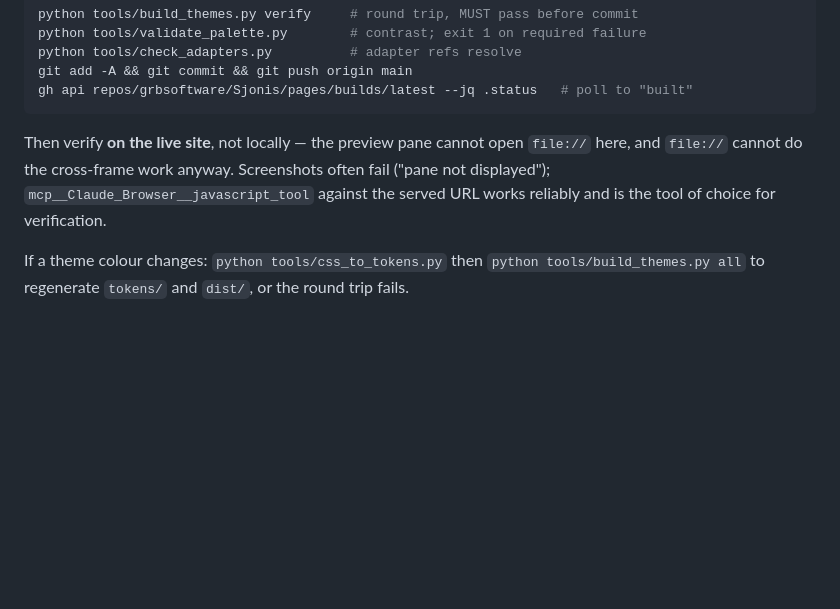
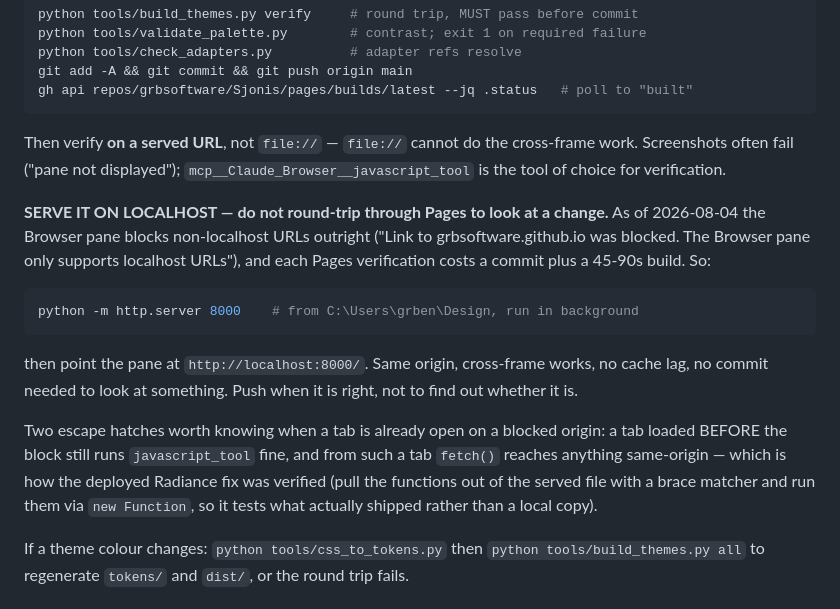
Before and after one commit to grbsoftware/Sjonis, a Markdown page: RESUME.md, the part around one of its changes. GitHub-like rendering; blank space fills up the shorter version.

````diff
--- a/RESUME.md
+++ b/RESUME.md
@@ -22,10 +22,29 @@ git add -A && git commit && git push origin main
 gh api repos/grbsoftware/Sjonis/pages/builds/latest --jq .status   # poll to "built"
 ```
 
-Then verify **on the live site**, not locally — the preview pane cannot open
-`file://` here, and `file://` cannot do the cross-frame work anyway. Screenshots
-often fail ("pane not displayed"); `mcp__Claude_Browser__javascript_tool` against
-the served URL works reliably and is the tool of choice for verification.
+Then verify **on a served URL**, not `file://` — `file://` cannot do the
+cross-frame work. Screenshots often fail ("pane not displayed");
+`mcp__Claude_Browser__javascript_tool` is the tool of choice for verification.
+
+**SERVE IT ON LOCALHOST — do not round-trip through Pages to look at a change.**
+As of 2026-08-04 the Browser pane blocks non-localhost URLs outright ("Link to
+grbsoftware.github.io was blocked. The Browser pane only supports localhost
+URLs"), and each Pages verification costs a commit plus a 45-90s build. So:
+
+```bash
+python -m http.server 8000    # from C:\Users\grben\Design, run in background
+```
+
+then point the pane at `http://localhost:8000/`. Same origin, cross-frame works,
+no cache lag, no commit needed to look at something. Push when it is right, not
+to find out whether it is.
+
+Two escape hatches worth knowing when a tab is already open on a blocked origin:
+a tab loaded BEFORE the block still runs `javascript_tool` fine, and from such a
+tab `fetch()` reaches anything same-origin — which is how the deployed Radiance
+fix was verified (pull the functions out of the served file with a brace matcher
+and run them via `new Function`, so it tests what actually shipped rather than a
+local copy).
 
 If a theme colour changes: `python tools/css_to_tokens.py` then
 `python tools/build_themes.py all` to regenerate `tokens/` and `dist/`, or the
````
Also changed, not shown: other parts of RESUME.md (+48 -0 lines).
